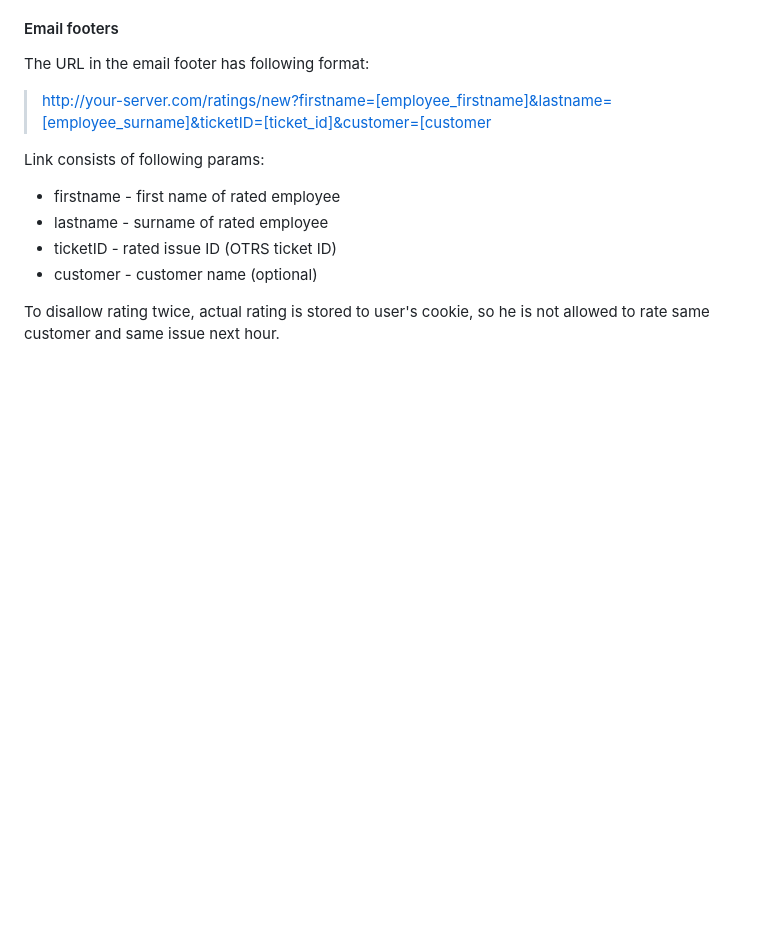
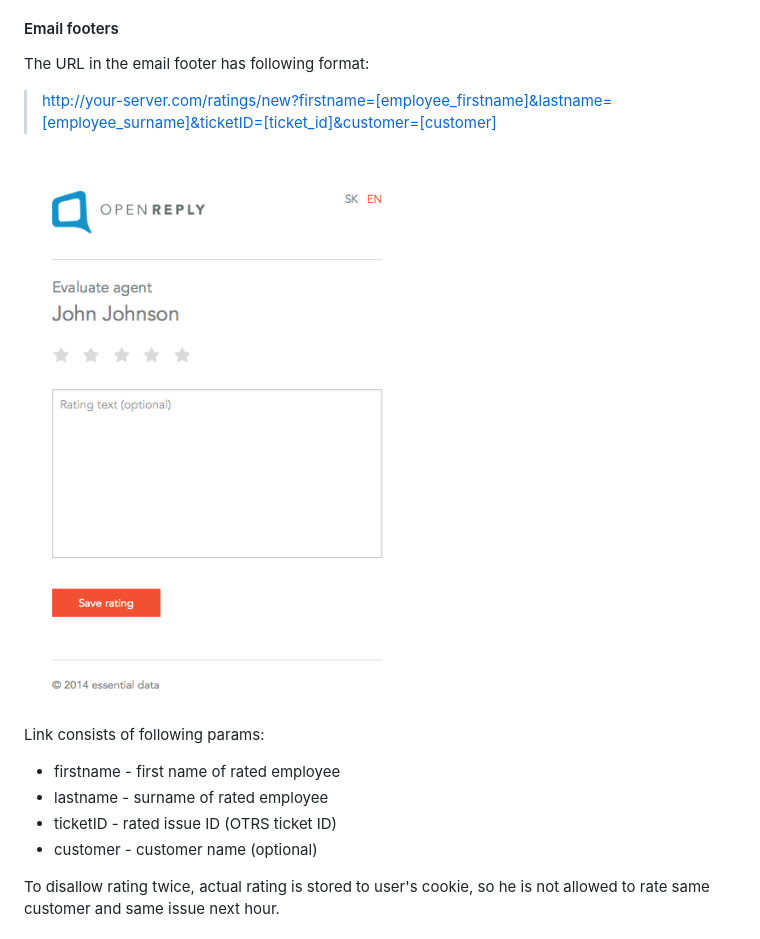
Before and after one commit to essential-data/openreply, a Markdown page: Readme.md, the part around the change. GitHub-like rendering; pictures changed too: app/assets/images/screenshot_rating.png (added); blank space fills up the shorter version.

Commit message:
Add screenshot for rating

```diff
--- a/Readme.md
+++ b/Readme.md
@@ -110,7 +110,9 @@ In OTRS you can setup a link for each email footer. After clicking this link you
 #### Email footers
 The URL in the email footer has following format:
 
-> http://your-server.com/ratings/new?firstname=[employee_firstname]&lastname=[employee_surname]&ticketID=[ticket_id]&customer=[customer
+> http://your-server.com/ratings/new?firstname=[employee_firstname]&lastname=[employee_surname]&ticketID=[ticket_id]&customer=[customer]
+
+![](https://raw.githubusercontent.com/essential-data/openreply/master/app/assets/images/screenshot_rating.png)
 
 Link consists of following params:
 
```
